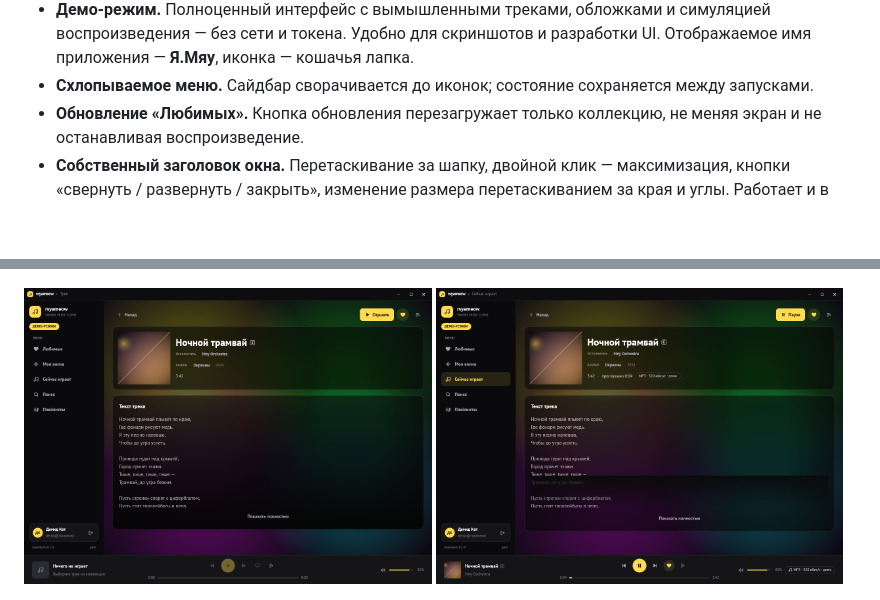
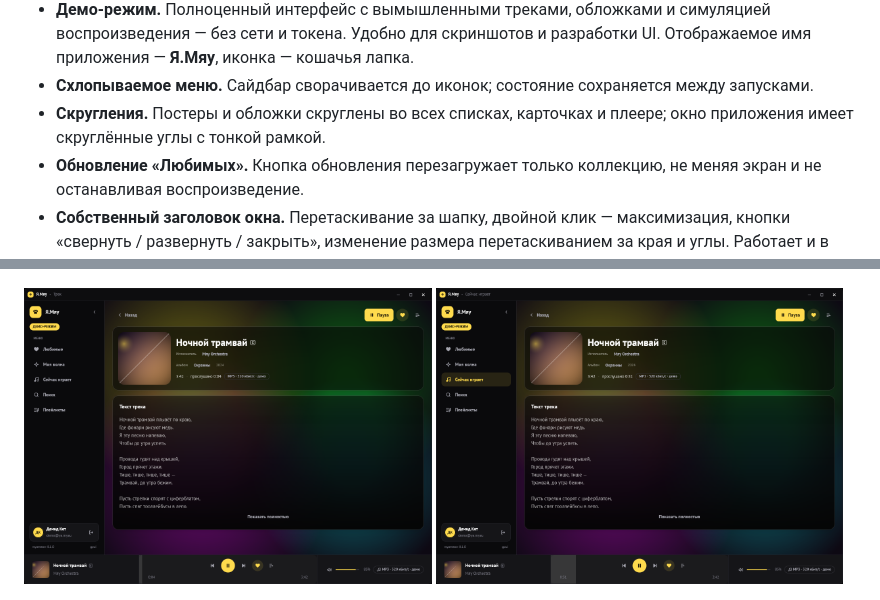
Before and after one commit to suddenAppearance/rsyameow, a Markdown page: README.md, 2 parts joined by grey strips. Drawn GitHub-style; pictures changed too: docs/screenshots/now-playing.png, docs/screenshots/track.png; blank space fills up the shorter version.

```diff
--- a/README.md
+++ b/README.md
@@ -84,6 +84,8 @@
   лапка.
 - **Схлопываемое меню.** Сайдбар сворачивается до иконок; состояние
   сохраняется между запусками.
+- **Скругления.** Постеры и обложки скруглены во всех списках, карточках и
+  плеере; окно приложения имеет скруглённые углы с тонкой рамкой.
 - **Обновление «Любимых».** Кнопка обновления перезагружает только коллекцию,
   не меняя экран и не останавливая воспроизведение.
 - **Собственный заголовок окна.** Перетаскивание за шапку, двойной клик —
```
Also changed, not shown: 6 other files.
